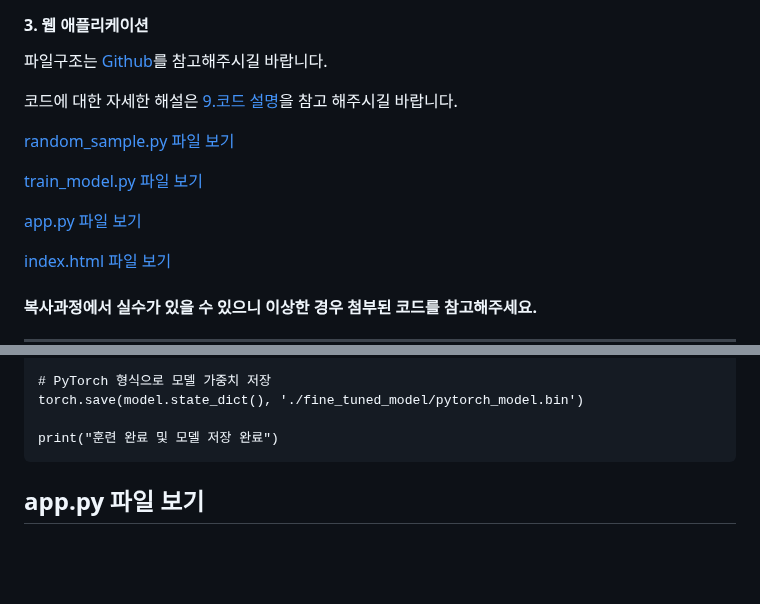
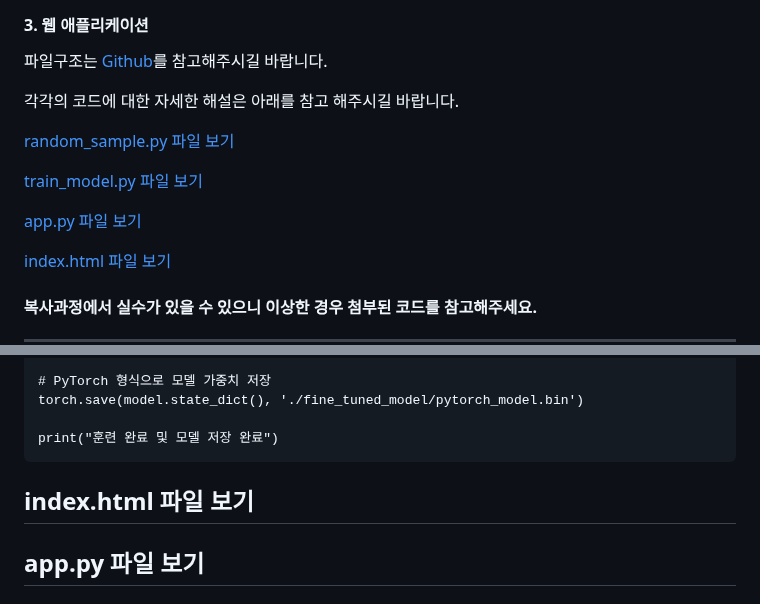
Before and after one commit to DKim02/DKim02, a Markdown page: KoreanSpellCheck/README.md, 2 parts joined by grey strips. GitHub-like rendering; blank space fills up the shorter version.

```diff
--- a/KoreanSpellCheck/README.md
+++ b/KoreanSpellCheck/README.md
@@ -125,5 +125,5 @@
 
 파일구조는 [Github](https://github.com/DKim02/DKim02/tree/main/KoreanSpellCheck)를 참고해주시길 바랍니다.
 
-코드에 대한 자세한 해설은 [9.코드 설명](#코드-설명)을 참고 해주시길 바랍니다.
+각각의 코드에 대한 자세한 해설은 아래를 참고 해주시길 바랍니다.
 
@@ -696,7 +696,7 @@ index.html: 사용자에게 텍스트 입력란과 교정 결과를 출력하는
 
 	print("훈련 완료 및 모델 저장 완료")
 
-
+## index.html 파일 보기
 ## app.py 파일 보기
 #### app.py
 	from flask import Flask, render_template, request, jsonify
```
Also changed, not shown: other parts of KoreanSpellCheck/README.md (+3 -3 lines).
